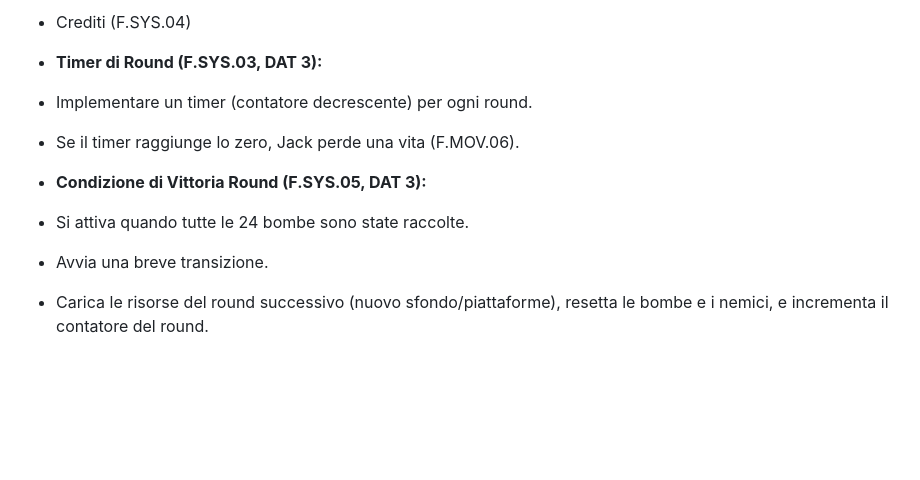
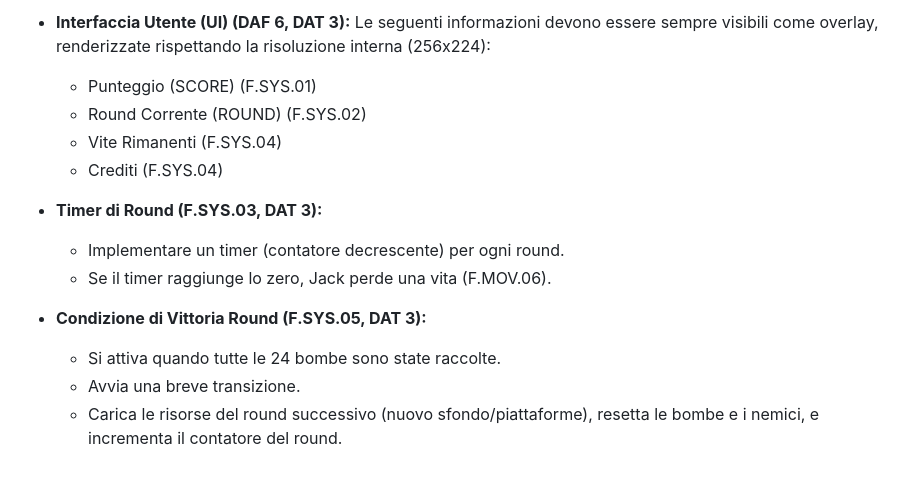
Before and after one commit to granafilo/technical-writing-bombjack, a Markdown page: docs/supporto_AI.md, the part around one of its changes. Drawn GitHub-style; blank space fills up the shorter version.

```diff
--- a/docs/supporto_AI.md
+++ b/docs/supporto_AI.md
@@ -123,15 +81,12 @@ I nemici forniscono la sfida principale e la pressione sul giocatore.
-- Crediti (F.SYS.04)
-
-- **Timer di Round (F.SYS.03, DAT 3):**
-
-- Implementare un timer (contatore decrescente) per ogni round.
-
-- Se il timer raggiunge lo zero, Jack perde una vita (F.MOV.06).
-
-- **Condizione di Vittoria Round (F.SYS.05, DAT 3):**
-
-- Si attiva quando tutte le 24 bombe sono state raccolte.
-
-- Avvia una breve transizione.
-
-- Carica le risorse del round successivo (nuovo sfondo/piattaforme), resetta le bombe e i nemici, e incrementa il contatore del round.
+* **Interfaccia Utente (UI) (DAF 6, DAT 3):** Le seguenti informazioni devono essere sempre visibili come overlay, renderizzate rispettando la risoluzione interna (256x224):
+  * Punteggio (SCORE) (F.SYS.01)
+  * Round Corrente (ROUND) (F.SYS.02)
+  * Vite Rimanenti (F.SYS.04)
+  * Crediti (F.SYS.04)
+* **Timer di Round (F.SYS.03, DAT 3):**
+  * Implementare un timer (contatore decrescente) per ogni round.
+  * Se il timer raggiunge lo zero, Jack perde una vita (F.MOV.06).
+* **Condizione di Vittoria Round (F.SYS.05, DAT 3):**
+  * Si attiva quando tutte le 24 bombe sono state raccolte.
+  * Avvia una breve transizione.
+  * Carica le risorse del round successivo (nuovo sfondo/piattaforme), resetta le bombe e i nemici, e incrementa il contatore del round.
```
Also changed, not shown: other parts of docs/supporto_AI.md (+61 -103 lines), docs/analisi_tecnica.md (+38 -48 lines), docs/prd.md (+50 -63 lines).
